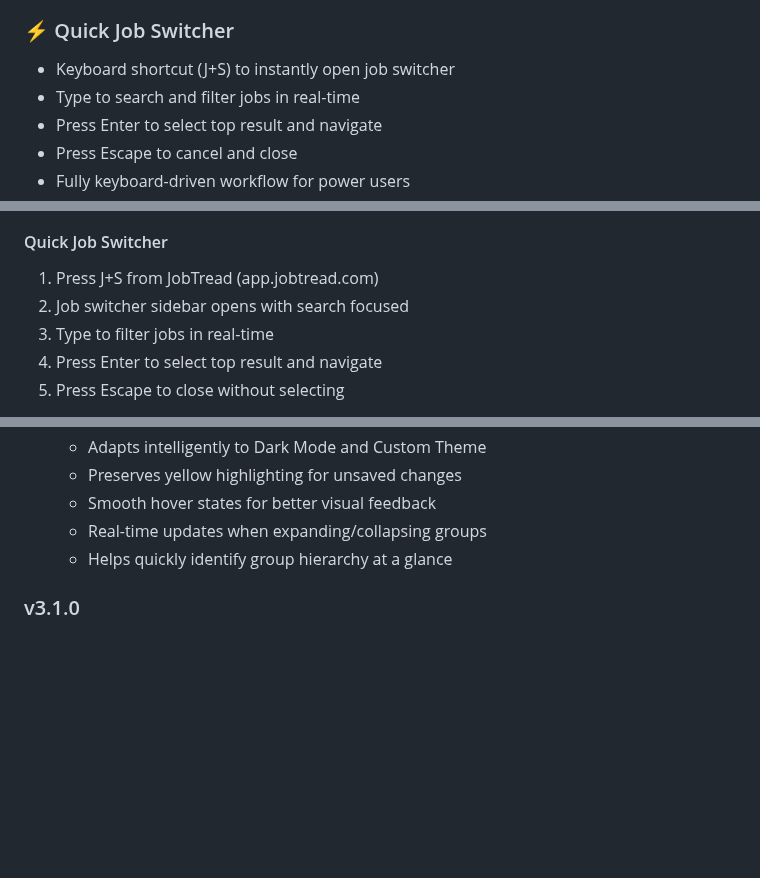
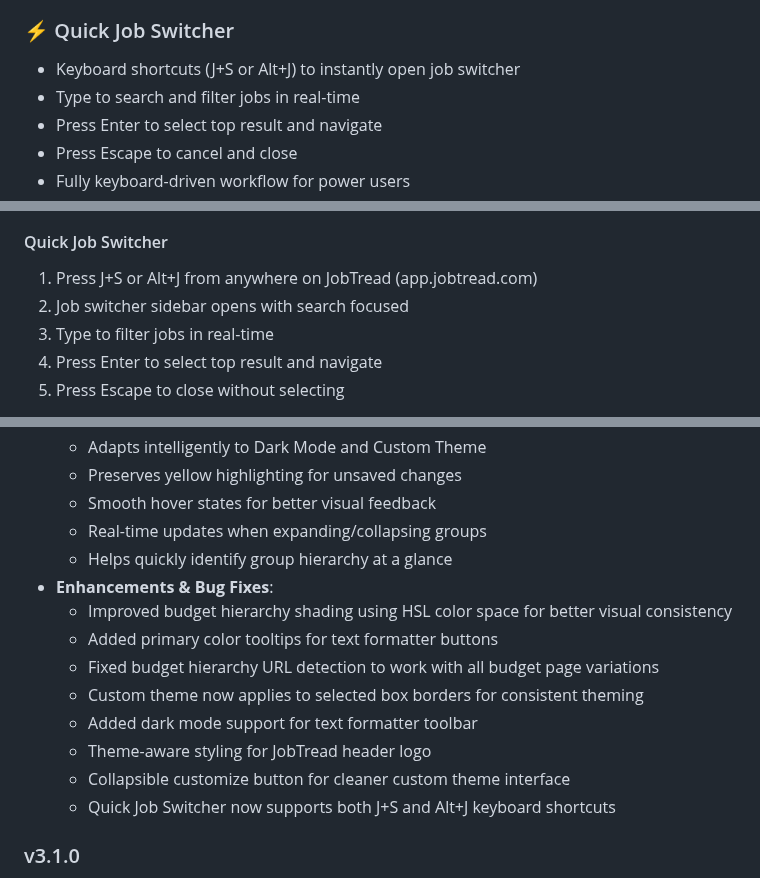
Before and after one commit to King0lightai/JT-Power-Tools, a Markdown page: README.md, 3 parts joined by grey strips. Drawn GitHub-style; blank space fills up the shorter version.

Commit message:
Update README to reflect current state of main branch
- Document both J+S and Alt+J keyboard shortcuts for Quick Job Switcher
- Add comprehensive list of recent enhancements and bug fixes to v3.2.3
- Include HSL color space improvements for budget hierarchy shading
- Document primary color tooltips for formatter buttons
- List URL detection fixes and custom theme enhancements
- Note dark mode support for text formatter toolbar
- Document theme-aware header logo and collapsible customize button

```diff
--- a/README.md
+++ b/README.md
@@ -41,7 +41,7 @@ An all-in-one Chrome extension toolkit for JobTread with toggleable features and
 - Works on budget descriptions and other text areas
 
 ### ⚡ Quick Job Switcher
-- Keyboard shortcut (J+S) to instantly open job switcher
+- Keyboard shortcuts (J+S or Alt+J) to instantly open job switcher
 - Type to search and filter jobs in real-time
 - Press Enter to select top result and navigate
 - Press Escape to cancel and close
@@ -138,7 +138,7 @@ An all-in-one Chrome extension toolkit for JobTread with toggleable features and
 4. Use buttons to format text or keyboard shortcuts (Ctrl/Cmd + B/I/U)
 
 #### Quick Job Switcher
-1. Press J+S from JobTread (app.jobtread.com)
+1. Press J+S or Alt+J from anywhere on JobTread (app.jobtread.com)
 2. Job switcher sidebar opens with search focused
 3. Type to filter jobs in real-time
 4. Press Enter to select top result and navigate
@@ -314,6 +314,15 @@ const featureModules = {
   - Smooth hover states for better visual feedback
   - Real-time updates when expanding/collapsing groups
   - Helps quickly identify group hierarchy at a glance
+- **Enhancements & Bug Fixes**:
+  - Improved budget hierarchy shading using HSL color space for better visual consistency
+  - Added primary color tooltips for text formatter buttons
+  - Fixed budget hierarchy URL detection to work with all budget page variations
+  - Custom theme now applies to selected box borders for consistent theming
+  - Added dark mode support for text formatter toolbar
+  - Theme-aware styling for JobTread header logo
+  - Collapsible customize button for cleaner custom theme interface
+  - Quick Job Switcher now supports both J+S and Alt+J keyboard shortcuts
 
 ### v3.1.0
 - **New Feature: Quick Job Switcher**
```
